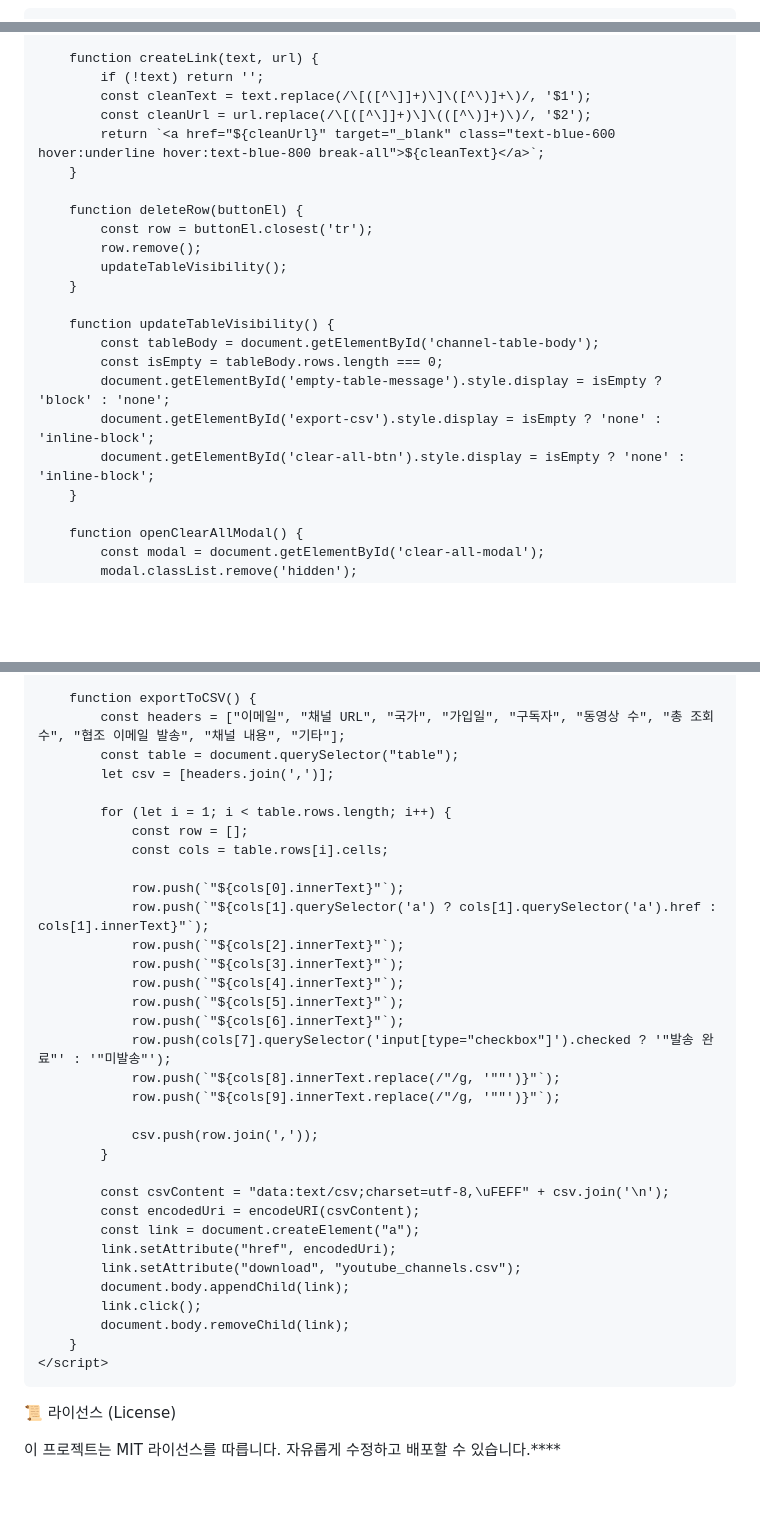
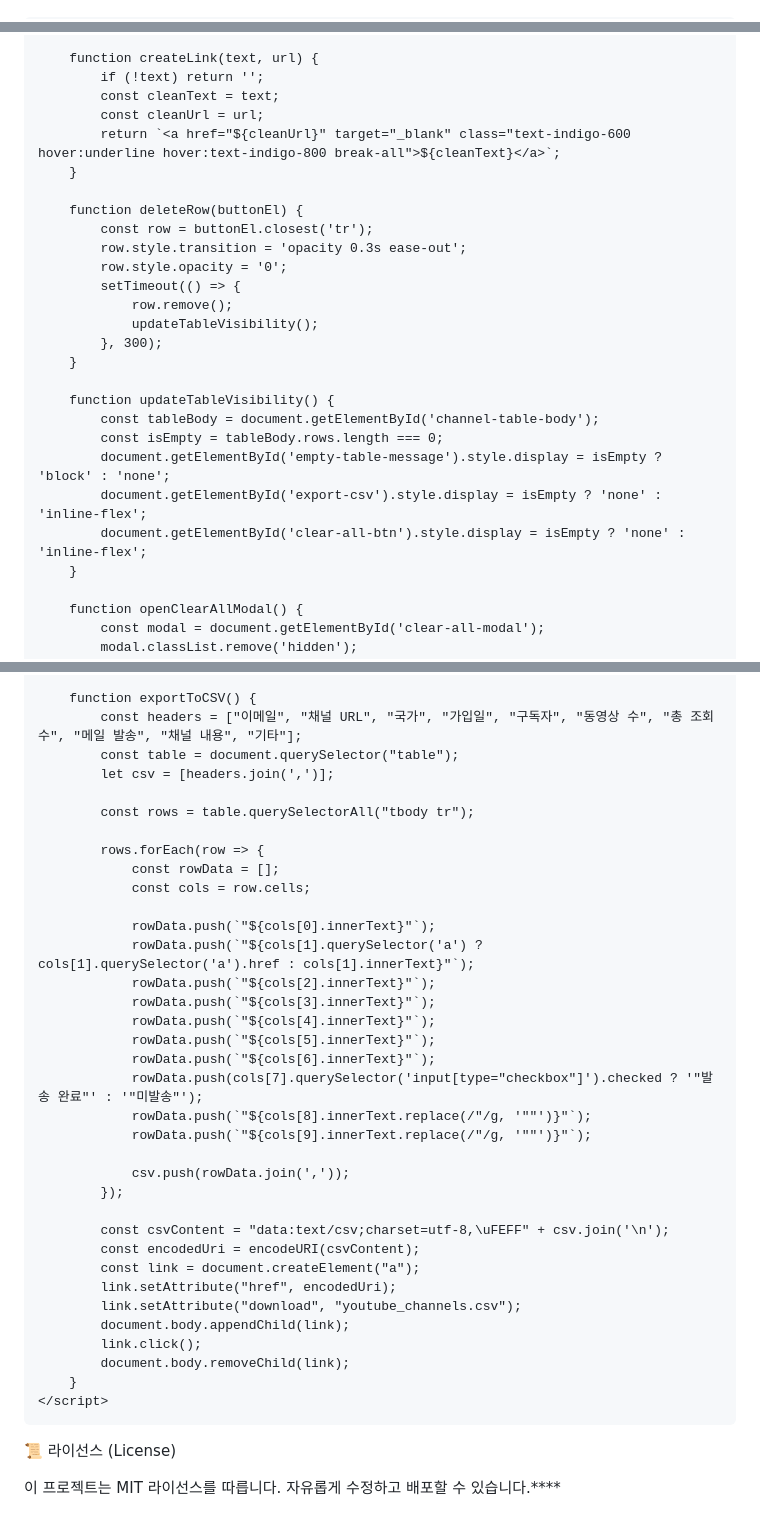
Before and after one commit to jjayli/YouTube-Channel_Info-Manager, a Markdown page: README.md, 3 parts joined by grey strips. GitHub-like rendering; folded sections open; blank space fills up the shorter version.

Commit message:
Update README.md with design

```diff
--- a/README.md
+++ b/README.md
@@ -53,23 +43,26 @@ CSV 내보내기: 정리된 모든 데이터를 CSV 파일로 한 번에 다운
         }
         .table-cell {
             padding: 12px 16px;
-            border-bottom: 1px solid #e5e7eb;
+            border-bottom: 1px solid #e2e8f0;
             vertical-align: middle;
             font-size: 14px;
         }
         .table-header {
-            background-color: #f9fafb;
-            color: #374151;
-            font-weight: 500;
+            background-color: #f1f5f9;
+            color: #475569;
+            font-weight: 700;
             text-align: left;
+            font-size: 12px;
+            text-transform: uppercase;
+            letter-spacing: 0.05em;
         }
         .editable-cell {
             cursor: text;
             min-width: 150px;
         }
         .editable-cell:focus {
-            outline: 2px solid #3b82f6;
-            background-color: #eff6ff;
+            outline: 2px solid #6366f1;
+            background-color: #eef2ff;
         }
         .fade-in {
             animation: fadeIn 0.5s ease-in-out;
@@ -81,5 +74,10 @@ CSV 내보내기: 정리된 모든 데이터를 CSV 파일로 한 번에 다운
         .modal-overlay {
             transition: opacity 0.3s ease;
         }
+        .btn-icon {
+            width: 1.25rem;
+            height: 1.25rem;
+            margin-right: 0.5rem;
+        }
     </style>
 </head>
@@ -231,23 +234,27 @@ CSV 내보내기: 정리된 모든 데이터를 CSV 파일로 한 번에 다운
 
         function createLink(text, url) {
             if (!text) return '';
-            const cleanText = text.replace(/\[([^\]]+)\]\([^\)]+\)/, '$1');
-            const cleanUrl = url.replace(/\[([^\]]+)\]\(([^\)]+)\)/, '$2');
-            return `<a href="${cleanUrl}" target="_blank" class="text-blue-600 hover:underline hover:text-blue-800 break-all">${cleanText}</a>`;
+            const cleanText = text;
+            const cleanUrl = url;
+            return `<a href="${cleanUrl}" target="_blank" class="text-indigo-600 hover:underline hover:text-indigo-800 break-all">${cleanText}</a>`;
         }
 
         function deleteRow(buttonEl) {
             const row = buttonEl.closest('tr');
-            row.remove();
-            updateTableVisibility();
+            row.style.transition = 'opacity 0.3s ease-out';
+            row.style.opacity = '0';
+            setTimeout(() => {
+                row.remove();
+                updateTableVisibility();
+            }, 300);
         }
 
         function updateTableVisibility() {
             const tableBody = document.getElementById('channel-table-body');
             const isEmpty = tableBody.rows.length === 0;
             document.getElementById('empty-table-message').style.display = isEmpty ? 'block' : 'none';
-            document.getElementById('export-csv').style.display = isEmpty ? 'none' : 'inline-block';
-            document.getElementById('clear-all-btn').style.display = isEmpty ? 'none' : 'inline-block';
+            document.getElementById('export-csv').style.display = isEmpty ? 'none' : 'inline-flex';
+            document.getElementById('clear-all-btn').style.display = isEmpty ? 'none' : 'inline-flex';
         }
 
         function openClearAllModal() {
@@ -276,27 +283,29 @@ CSV 내보내기: 정리된 모든 데이터를 CSV 파일로 한 번에 다운
         });
 
         function exportToCSV() {
-            const headers = ["이메일", "채널 URL", "국가", "가입일", "구독자", "동영상 수", "총 조회수", "협조 이메일 발송", "채널 내용", "기타"];
+            const headers = ["이메일", "채널 URL", "국가", "가입일", "구독자", "동영상 수", "총 조회수", "메일 발송", "채널 내용", "기타"];
             const table = document.querySelector("table");
             let csv = [headers.join(',')];
 
-            for (let i = 1; i < table.rows.length; i++) {
-                const row = [];
-                const cols = table.rows[i].cells;
+            const rows = table.querySelectorAll("tbody tr");
 
-                row.push(`"${cols[0].innerText}"`);
-                row.push(`"${cols[1].querySelector('a') ? cols[1].querySelector('a').href : cols[1].innerText}"`);
-                row.push(`"${cols[2].innerText}"`);
-                row.push(`"${cols[3].innerText}"`);
-                row.push(`"${cols[4].innerText}"`);
-                row.push(`"${cols[5].innerText}"`);
-                row.push(`"${cols[6].innerText}"`);
-                row.push(cols[7].querySelector('input[type="checkbox"]').checked ? '"발송 완료"' : '"미발송"');
-                row.push(`"${cols[8].innerText.replace(/"/g, '""')}"`);
-                row.push(`"${cols[9].innerText.replace(/"/g, '""')}"`);
+            rows.forEach(row => {
+                const rowData = [];
+                const cols = row.cells;
 
-                csv.push(row.join(','));
-            }
+                rowData.push(`"${cols[0].innerText}"`);
+                rowData.push(`"${cols[1].querySelector('a') ? cols[1].querySelector('a').href : cols[1].innerText}"`);
+                rowData.push(`"${cols[2].innerText}"`);
+                rowData.push(`"${cols[3].innerText}"`);
+                rowData.push(`"${cols[4].innerText}"`);
+                rowData.push(`"${cols[5].innerText}"`);
+                rowData.push(`"${cols[6].innerText}"`);
+                rowData.push(cols[7].querySelector('input[type="checkbox"]').checked ? '"발송 완료"' : '"미발송"');
+                rowData.push(`"${cols[8].innerText.replace(/"/g, '""')}"`);
+                rowData.push(`"${cols[9].innerText.replace(/"/g, '""')}"`);
+
+                csv.push(rowData.join(','));
+            });
 
             const csvContent = "data:text/csv;charset=utf-8,\uFEFF" + csv.join('\n');
             const encodedUri = encodeURI(csvContent);
@@ -313,6 +322,7 @@ CSV 내보내기: 정리된 모든 데이터를 CSV 파일로 한 번에 다운
 </html>
 
 
+
 </details>
 
 📜 라이선스 (License)
```
Also changed, not shown: other parts of README.md (+30 -35 lines).
